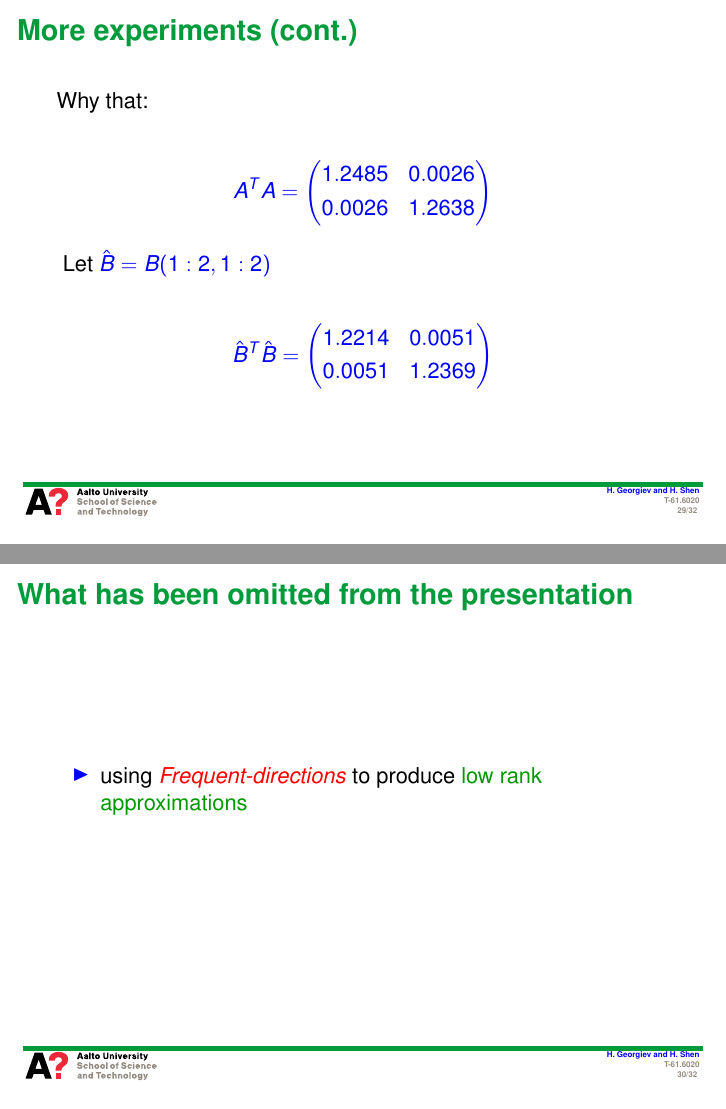
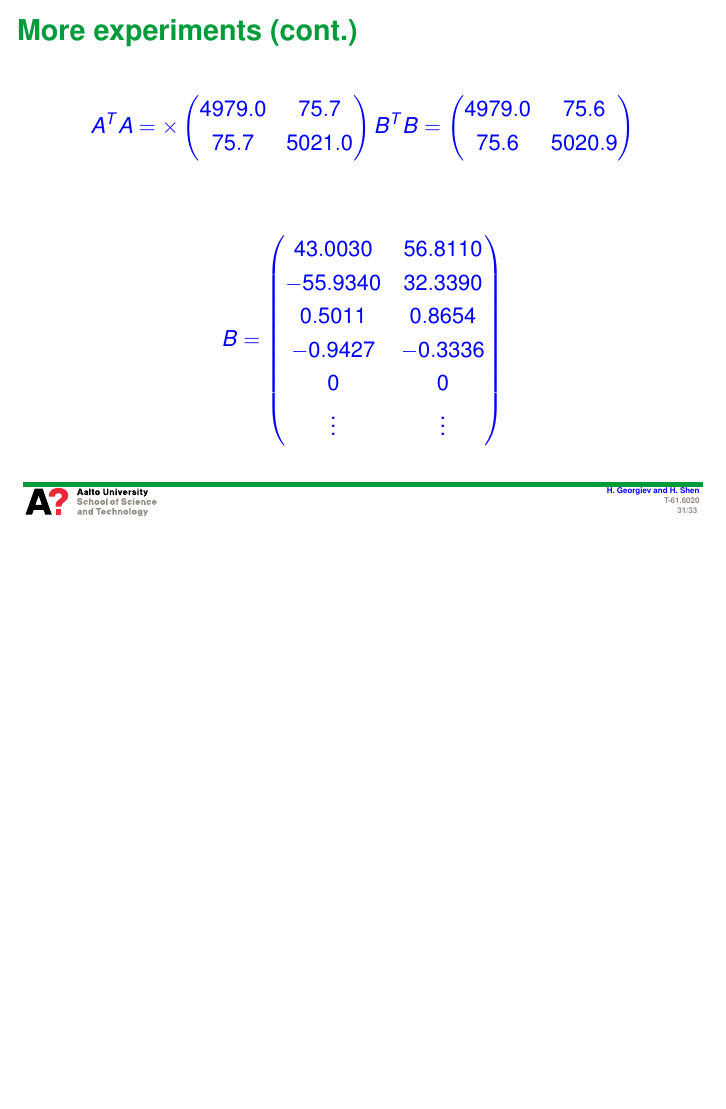
Before and after one commit to huibinshen/matrixsketching, LaTeX slides (presentation/presentation.tex): pages 29 and 30 of 32 before the commit and page 31 of 33 after it, the two joined at a grey line, the shorter picture padded with empty space. Compiled offline with pdfLaTeX.

Commit message:
fix some thing

```diff
--- a/presentation/presentation.tex
+++ b/presentation/presentation.tex
@@ -689,29 +696,36 @@ Left figure shows comparison with other techniques and right figure shows the li
 \end{figure}
 
 \framebreak
-Why that:\\
+
 {\color{blue}\begin{flalign}
-  A^TA = \begin{pmatrix}
-       1.2485 & 0.0026 \\[0.3em]
-       0.0026 & 1.2638
+  A^TA = \times\begin{pmatrix}
+       4979.0 & 75.7 \\[0.3em]
+       75.7 & 5021.0
+     \end{pmatrix}
+  B^TB = \begin{pmatrix}
+       4979.0 & 75.6 \\[0.3em]
+       75.6 & 5020.9
      \end{pmatrix} \nonumber
 \end{flalign}}
-  Let $\hat{B} = B(1:2,1:2)$ \\
+
 {\color{blue}\begin{flalign}
-  \hat{B}^T\hat{B} = \begin{pmatrix}
-       1.2214 & 0.0051 \\[0.3em]
-       0.0051 & 1.2369
+  B = \begin{pmatrix}
+       43.0030 & 56.8110 \\[0.3em]
+       -55.9340 & 32.3390 \\[0.3em]
+       0.5011 & 0.8654 \\[0.3em]
+       -0.9427 & -0.3336 \\[0.3em]
+         0 & 0 \\[0.3em]
+	 \vdots & \vdots
      \end{pmatrix} \nonumber
 \end{flalign}}
 \end{frame}
 
-\begin{frame}{What has been omitted from the presentation}
+%\begin{frame}{What has been omitted from the presentation}
 
-\begin{itemize}
-	\item using \textcolor{red}{\textit{Frequent-directions}} to produce \textcolor{dgreen}{low rank approximations}
-\end{itemize}
-
-\end{frame}
+%\begin{itemize}
+%	\item using \textcolor{red}{\textit{Frequent-directions}} to produce \textcolor{dgreen}{low rank approximations}
+%\end{itemize}
+%\end{frame}
 
 %\begin{frame}{What has been omitted from the presentation}
 %
```
Also changed, not shown: presentation/presentation.tex (7 more changed lines), 2 other files.
